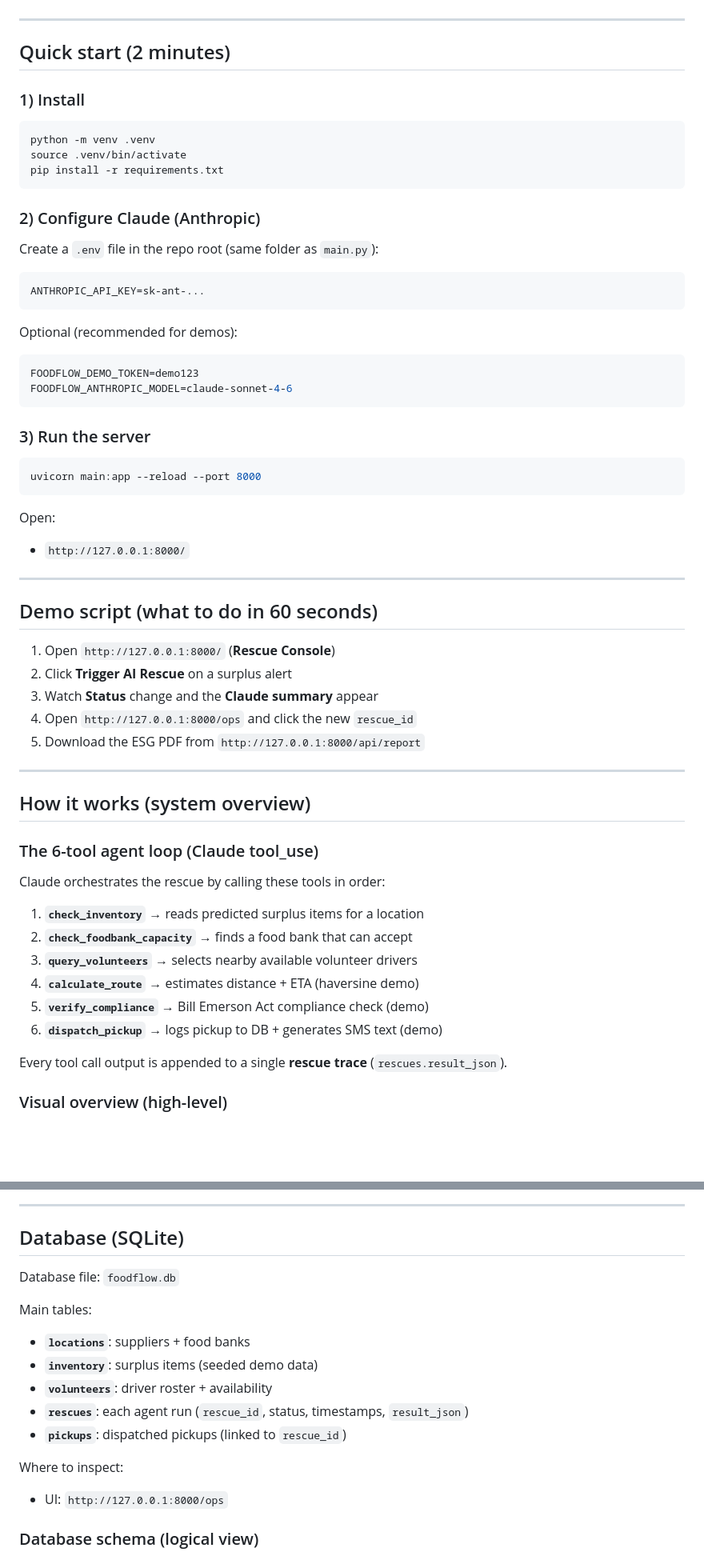
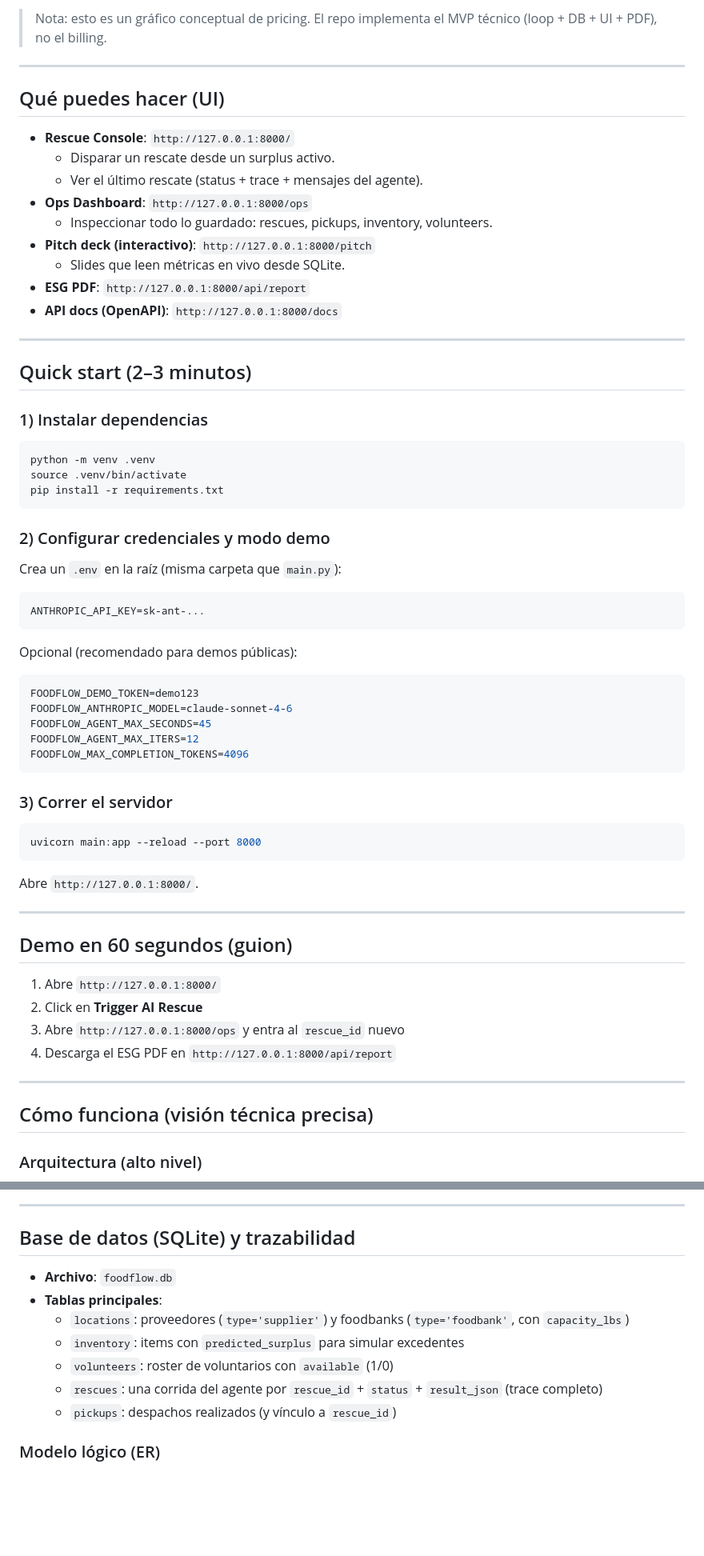
Before and after one commit to jarmancarrera/foodflow-ai, a Markdown page: README.md, 2 parts joined by grey strips. Shown at 80% size. Rendered like a GitHub page; blank space fills up the shorter version.

````diff
--- a/README.md
+++ b/README.md
@@ -20,9 +44,24 @@ Built for the **Cornell Claude Builders Club Hackathon 2026** (Theme: Social Imp
+> Nota: esto es un gráfico conceptual de pricing. El repo implementa el MVP técnico (loop + DB + UI + PDF), no el billing.
 
 ---
 
-## Quick start (2 minutes)
+## Qué puedes hacer (UI)
 
-### 1) Install
+- **Rescue Console**: `http://127.0.0.1:8000/`
+  - Disparar un rescate desde un surplus activo.
+  - Ver el último rescate (status + trace + mensajes del agente).
+- **Ops Dashboard**: `http://127.0.0.1:8000/ops`
+  - Inspeccionar todo lo guardado: rescues, pickups, inventory, volunteers.
+- **Pitch deck (interactivo)**: `http://127.0.0.1:8000/pitch`
+  - Slides que leen métricas en vivo desde SQLite.
+- **ESG PDF**: `http://127.0.0.1:8000/api/report`
+- **API docs (OpenAPI)**: `http://127.0.0.1:8000/docs`
+
+---
+
+## Quick start (2–3 minutos)
+
+### 1) Instalar dependencias
 
 ```bash
 python -m venv .venv
@@ -30,58 +69,46 @@ source .venv/bin/activate
 pip install -r requirements.txt
 ```
 
-### 2) Configure Claude (Anthropic)
+### 2) Configurar credenciales y modo demo
 
-Create a `.env` file in the repo root (same folder as `main.py`):
+Crea un `.env` en la raíz (misma carpeta que `main.py`):
 
 ```env
 ANTHROPIC_API_KEY=sk-ant-...
 ```
 
-Optional (recommended for demos):
+Opcional (recomendado para demos públicas):
 
 ```env
 FOODFLOW_DEMO_TOKEN=demo123
 FOODFLOW_ANTHROPIC_MODEL=claude-sonnet-4-6
+FOODFLOW_AGENT_MAX_SECONDS=45
+FOODFLOW_AGENT_MAX_ITERS=12
+FOODFLOW_MAX_COMPLETION_TOKENS=4096
 ```
 
-### 3) Run the server
+### 3) Correr el servidor
 
 ```bash
 uvicorn main:app --reload --port 8000
 ```
 
-Open:
-- `http://127.0.0.1:8000/`
+Abre `http://127.0.0.1:8000/`.
 
 ---
 
-## Demo script (what to do in 60 seconds)
+## Demo en 60 segundos (guion)
 
-1) Open `http://127.0.0.1:8000/` (**Rescue Console**)
-2) Click **Trigger AI Rescue** on a surplus alert
-3) Watch **Status** change and the **Claude summary** appear
-4) Open `http://127.0.0.1:8000/ops` and click the new `rescue_id`
-5) Download the ESG PDF from `http://127.0.0.1:8000/api/report`
+1) Abre `http://127.0.0.1:8000/`
+2) Click en **Trigger AI Rescue**
+3) Abre `http://127.0.0.1:8000/ops` y entra al `rescue_id` nuevo
+4) Descarga el ESG PDF en `http://127.0.0.1:8000/api/report`
 
 ---
 
-## How it works (system overview)
+## Cómo funciona (visión técnica precisa)
 
-### The 6-tool agent loop (Claude tool_use)
-
-Claude orchestrates the rescue by calling these tools in order:
-
-1. **`check_inventory`** → reads predicted surplus items for a location
-2. **`check_foodbank_capacity`** → finds a food bank that can accept
-3. **`query_volunteers`** → selects nearby available volunteer drivers
-4. **`calculate_route`** → estimates distance + ETA (haversine demo)
-5. **`verify_compliance`** → Bill Emerson Act compliance check (demo)
-6. **`dispatch_pickup`** → logs pickup to DB + generates SMS text (demo)
-
-Every tool call output is appended to a single **rescue trace** (`rescues.result_json`).
-
-### Visual overview (high-level)
+### Arquitectura (alto nivel)
 
 ```mermaid
 flowchart LR
@@ -144,21 +171,17 @@ sequenceDiagram
 
 ---
 
-## Database (SQLite)
+## Base de datos (SQLite) y trazabilidad
 
-Database file: `foodflow.db`
+- **Archivo**: `foodflow.db`
+- **Tablas principales**:
+  - `locations`: proveedores (`type='supplier'`) y foodbanks (`type='foodbank'`, con `capacity_lbs`)
+  - `inventory`: items con `predicted_surplus` para simular excedentes
+  - `volunteers`: roster de voluntarios con `available` (1/0)
+  - `rescues`: una corrida del agente por `rescue_id` + `status` + `result_json` (trace completo)
+  - `pickups`: despachos realizados (y vínculo a `rescue_id`)
 
-Main tables:
-- **`locations`**: suppliers + food banks
-- **`inventory`**: surplus items (seeded demo data)
-- **`volunteers`**: driver roster + availability
-- **`rescues`**: each agent run (`rescue_id`, status, timestamps, `result_json`)
-- **`pickups`**: dispatched pickups (linked to `rescue_id`)
-
-Where to inspect:
-- UI: `http://127.0.0.1:8000/ops`
-
-### Database schema (logical view)
+### Modelo lógico (ER)
 
 ```mermaid
 erDiagram
````
Also changed, not shown: other parts of README.md (+143 -122 lines).
